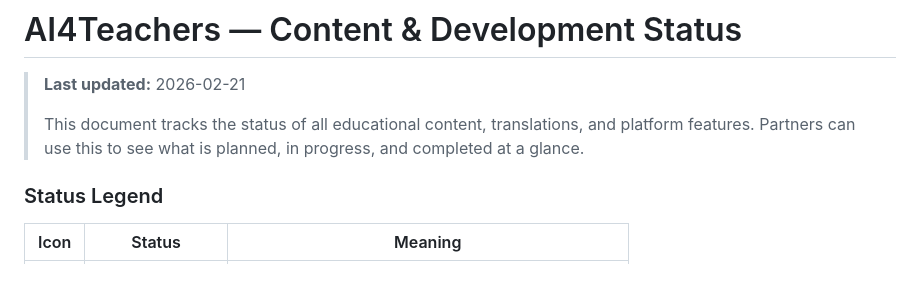
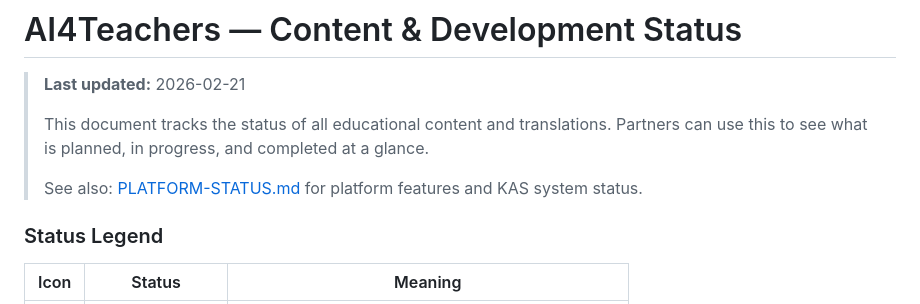
Before and after one commit to pzenzerovic/ai4t-platform, a Markdown page: CONTENT-STATUS.md, the part around one of its changes. Rendered like a GitHub page; blank space fills up the shorter version.

```diff
--- a/CONTENT-STATUS.md
+++ b/CONTENT-STATUS.md
@@ -2,8 +2,10 @@
 
 > **Last updated:** 2026-02-21
 >
-> This document tracks the status of all educational content, translations, and platform features.
+> This document tracks the status of all educational content and translations.
 > Partners can use this to see what is planned, in progress, and completed at a glance.
+>
+> See also: [PLATFORM-STATUS.md](PLATFORM-STATUS.md) for platform features and KAS system status.
 
 ### Status Legend
 
```
Also changed, not shown: other parts of CONTENT-STATUS.md (+0 -40 lines), PLATFORM-STATUS.md (added, +68 -0 lines).
